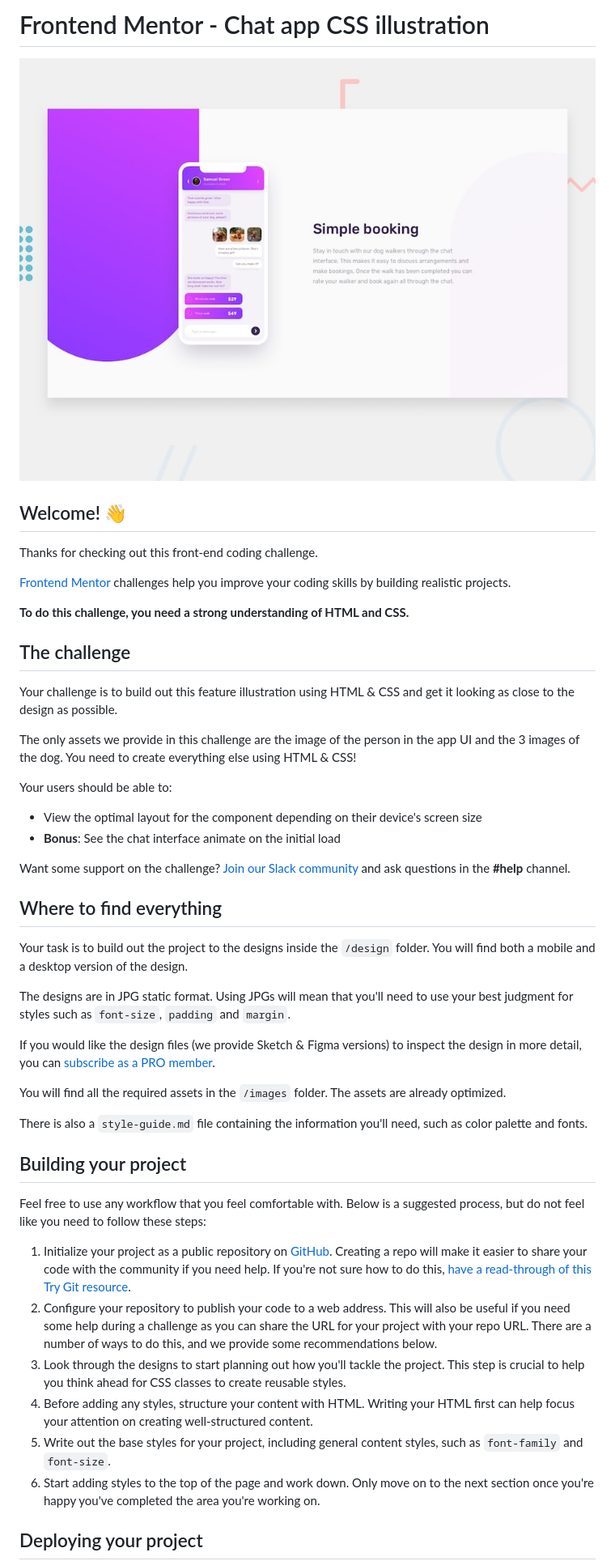
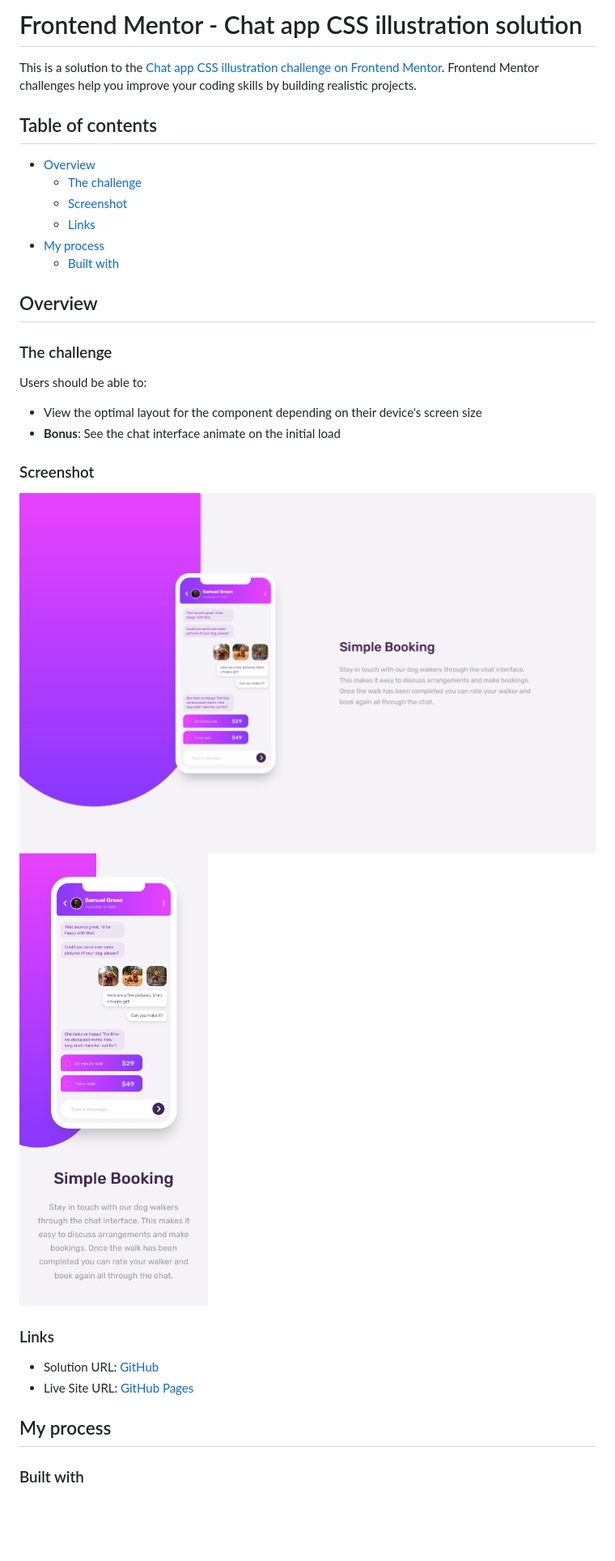
Before and after one commit to Roneeey/ChatAppDogWalking, a Markdown page: README.md, the part around the change printed below. Shown: that part at 81% size. Rendered like a GitHub page; pictures changed too: desktop.png (added), mobile.png (added); blank space fills up the shorter version.

```diff
--- a/README.md
+++ b/README.md
@@ -1,50 +1,36 @@
-# Frontend Mentor - Chat app CSS illustration
+# Frontend Mentor - Chat app CSS illustration solution
 
-![Design preview for the Chat app CSS illustration coding challenge](./design/desktop-preview.jpg)
+This is a solution to the [Chat app CSS illustration challenge on Frontend Mentor](https://www.frontendmentor.io/challenges/chat-app-css-illustration-O5auMkFqY). Frontend Mentor challenges help you improve your coding skills by building realistic projects.
 
-## Welcome! 👋
+## Table of contents
 
-Thanks for checking out this front-end coding challenge.
+- [Overview](#overview)
+  - [The challenge](#the-challenge)
+  - [Screenshot](#screenshot)
+  - [Links](#links)
+- [My process](#my-process)
+  - [Built with](#built-with)
 
-[Frontend Mentor](https://www.frontendmentor.io) challenges help you improve your coding skills by building realistic projects.
+## Overview
 
-**To do this challenge, you need a strong understanding of HTML and CSS.**
+### The challenge
 
-## The challenge
-
-Your challenge is to build out this feature illustration using HTML & CSS and get it looking as close to the design as possible.
-
-The only assets we provide in this challenge are the image of the person in the app UI and the 3 images of the dog. You need to create everything else using HTML & CSS!
-
-Your users should be able to:
+Users should be able to:
 
 - View the optimal layout for the component depending on their device's screen size
 - **Bonus**: See the chat interface animate on the initial load
 
-Want some support on the challenge? [Join our Slack community](https://www.frontendmentor.io/slack) and ask questions in the **#help** channel.
+### Screenshot
 
-## Where to find everything
+![](./desktop.png)
+![](./mobile.png)
 
-Your task is to build out the project to the designs inside the `/design` folder. You will find both a mobile and a desktop version of the design.
+### Links
 
-The designs are in JPG static format. Using JPGs will mean that you'll need to use your best judgment for styles such as `font-size`, `padding` and `margin`.
+- Solution URL: [GitHub](https://github.com/Roneeey/ChatAppDogWalking)
+- Live Site URL: [GitHub Pages](https://roneeey.github.io/ChatAppDogWalking/)
 
-If you would like the design files (we provide Sketch & Figma versions) to inspect the design in more detail, you can [subscribe as a PRO member](https://www.frontendmentor.io/pro).
+## My process
 
-You will find all the required assets in the `/images` folder. The assets are already optimized.
+### Built with
 
-There is also a `style-guide.md` file containing the information you'll need, such as color palette and fonts.
-
-## Building your project
-
-Feel free to use any workflow that you feel comfortable with. Below is a suggested process, but do not feel like you need to follow these steps:
-
-1. Initialize your project as a public repository on [GitHub](https://github.com/). Creating a repo will make it easier to share your code with the community if you need help. If you're not sure how to do this, [have a read-through of this Try Git resource](https://try.github.io/).
-2. Configure your repository to publish your code to a web address. This will also be useful if you need some help during a challenge as you can share the URL for your project with your repo URL. There are a number of ways to do this, and we provide some recommendations below.
-3. Look through the designs to start planning out how you'll tackle the project. This step is crucial to help you think ahead for CSS classes to create reusable styles.
-4. Before adding any styles, structure your content with HTML. Writing your HTML first can help focus your attention on creating well-structured content.
-5. Write out the base styles for your project, including general content styles, such as `font-family` and `font-size`.
-6. Start adding styles to the top of the page and work down. Only move on to the next section once you're happy you've completed the area you're working on.
-
-## Deploying your project
-
```
Also changed, not shown: other parts of README.md (+3 -42 lines).
